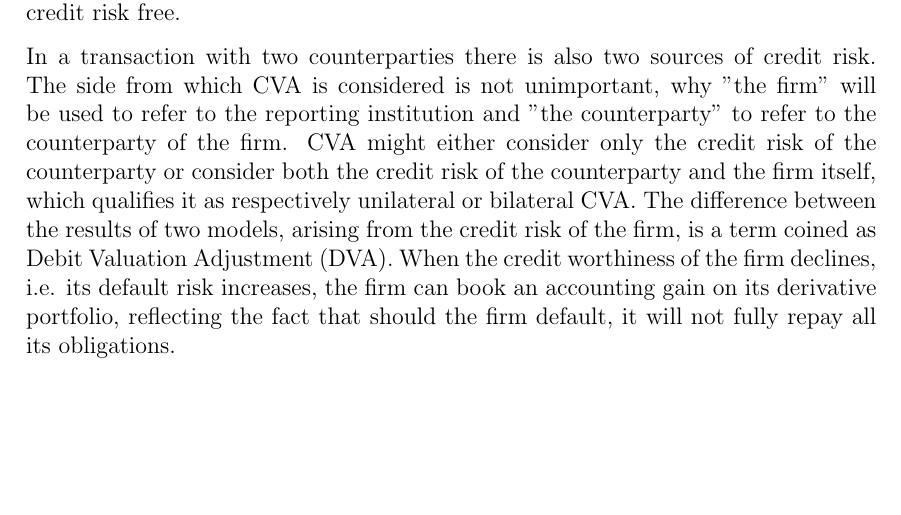
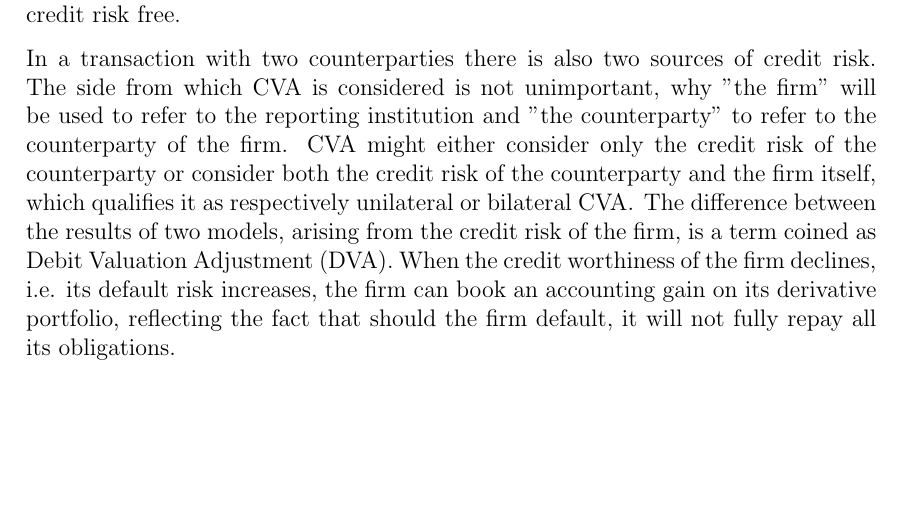
Before and after one commit to sebastianbaltser/master-thesis, a LaTeX thesis (thesis/content/body-matter/valuation-adjustments/credit-valuation-adjustments.tex): part of the page, cut so that both start at the same text. Compiled offline with pdfLaTeX.

Commit message:
Use CVA definition

```diff
--- a/thesis/content/body-matter/valuation-adjustments/credit-valuation-adjustments.tex
+++ b/thesis/content/body-matter/valuation-adjustments/credit-valuation-adjustments.tex
@@ -9,12 +9,12 @@
         i.e. where both counterparties to the instrument is considered credit risk free.
 
         In a transaction with two counterparties there is also two sources of credit risk.
-        The side from which CVA is considered is not unimportant,
+        The side from which \CVA/ is considered is not unimportant,
         why "the firm" will be used to refer to the reporting institution
         and "the counterparty" to refer to the counterparty of the firm.
-        CVA might either consider only the credit risk of the counterparty
+        \CVA/ might either consider only the credit risk of the counterparty
         or consider both the credit risk of the counterparty and the firm itself,
-        which qualifies it as respectively unilateral or bilateral CVA.
+        which qualifies it as respectively unilateral or bilateral \CVA/.
         The difference between the results of two models, arising from the credit risk of the firm,
         is a term coined as Debit Valuation Adjustment (DVA).
         When the credit worthiness of the firm declines, i.e. its default risk increases,
```
